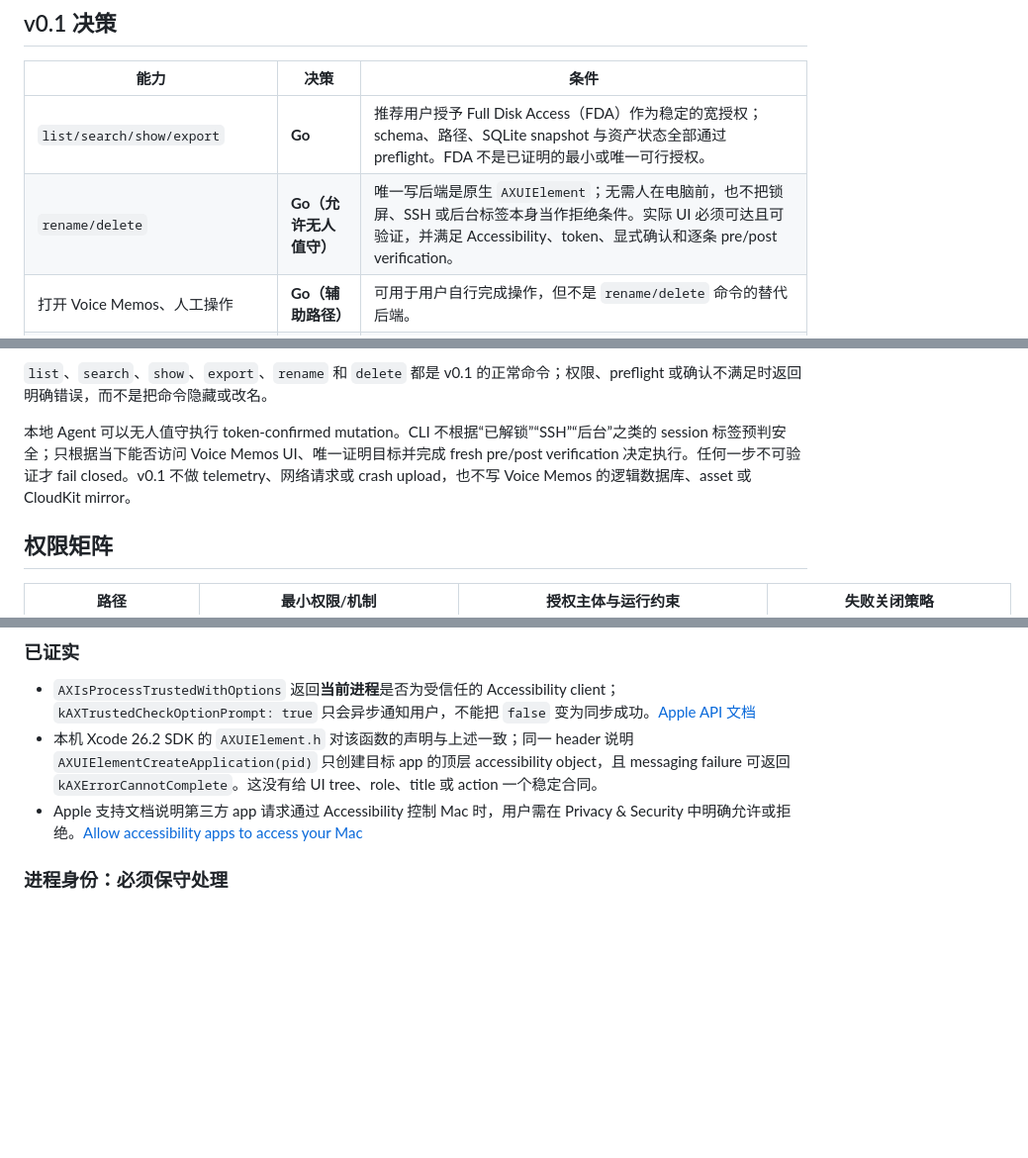
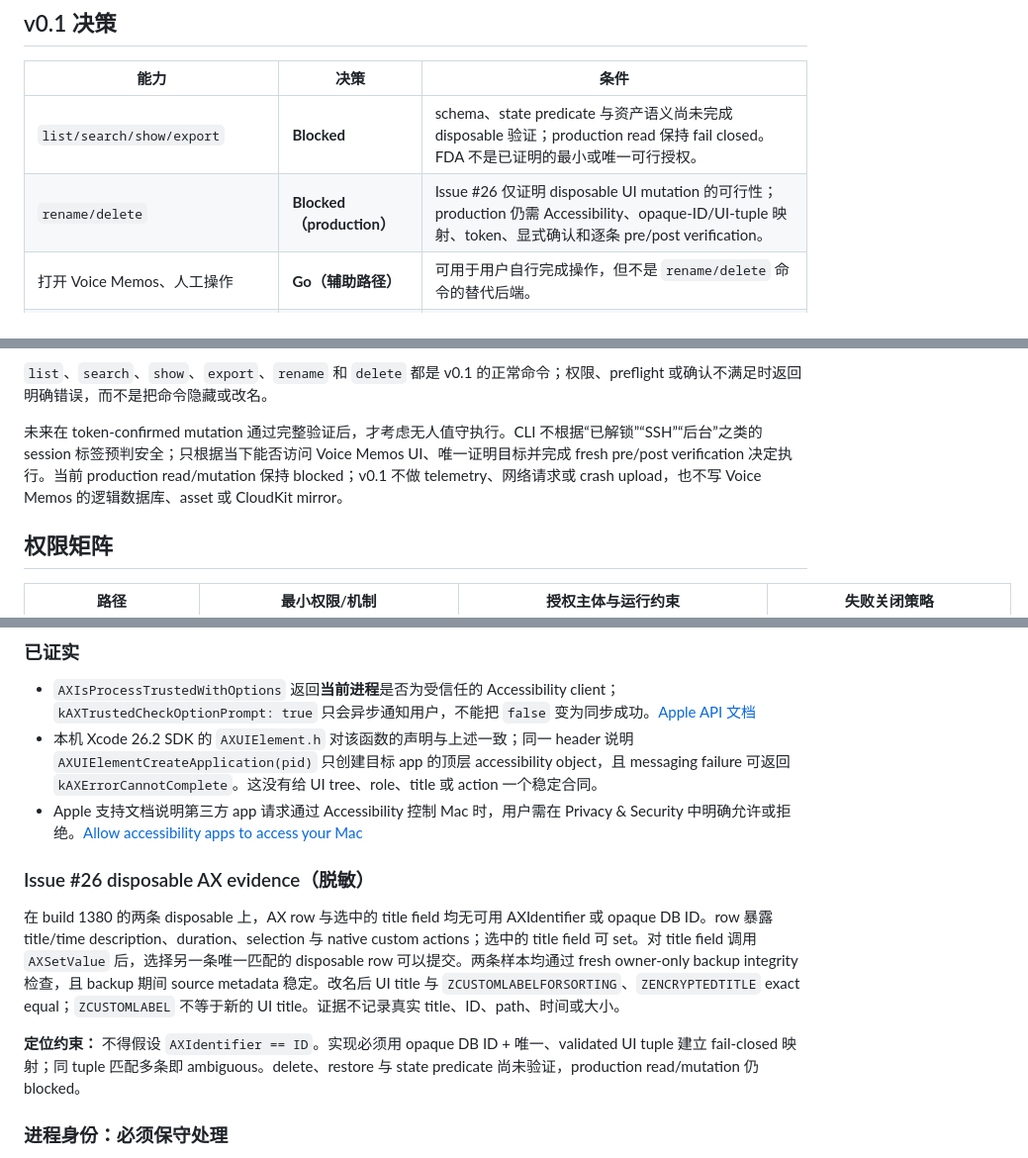
Before and after one commit to patrick-fu/voice-memos-cli, a Markdown page: docs/research/macos-permissions-and-automation.md, 3 parts joined by grey strips. Shown at 99% size. Drawn GitHub-style; blank space fills up the shorter version.

```diff
--- a/docs/research/macos-permissions-and-automation.md
+++ b/docs/research/macos-permissions-and-automation.md
@@ -11,8 +11,8 @@
 
 | 能力 | 决策 | 条件 |
 | --- | --- | --- |
-| `list/search/show/export` | **Go** | 推荐用户授予 Full Disk Access（FDA）作为稳定的宽授权；schema、路径、SQLite snapshot 与资产状态全部通过 preflight。FDA 不是已证明的最小或唯一可行授权。 |
-| `rename/delete` | **Go（允许无人值守）** | 唯一写后端是原生 `AXUIElement`；无需人在电脑前，也不把锁屏、SSH 或后台标签本身当作拒绝条件。实际 UI 必须可达且可验证，并满足 Accessibility、token、显式确认和逐条 pre/post verification。 |
+| `list/search/show/export` | **Blocked** | schema、state predicate 与资产语义尚未完成 disposable 验证；production read 保持 fail closed。FDA 不是已证明的最小或唯一可行授权。 |
+| `rename/delete` | **Blocked（production）** | Issue #26 仅证明 disposable UI mutation 的可行性；production 仍需 Accessibility、opaque-ID/UI-tuple 映射、token、显式确认和逐条 pre/post verification。 |
 | 打开 Voice Memos、人工操作 | **Go（辅助路径）** | 可用于用户自行完成操作，但不是 `rename/delete` 命令的替代后端。 |
 | System Events/JXA UI scripting | **No-Go（默认实现）** | 它增加 Apple Events/Automation 面；尚无证据证明它能免除 Accessibility。仅可作为单独、后续实验证明的兼容后备。 |
 | 直接改 Voice Memos SQLite、资源或 CloudKit mirror | **No-Go** | FDA 只解决文件可读性，不提供 Core Data、`voicememod`、CloudKit 或 Recently Deleted 的一致性契约。 |
@@ -22,7 +22,7 @@
 
 `list`、`search`、`show`、`export`、`rename` 和 `delete` 都是 v0.1 的正常命令；权限、preflight 或确认不满足时返回明确错误，而不是把命令隐藏或改名。
 
-本地 Agent 可以无人值守执行 token-confirmed mutation。CLI 不根据“已解锁”“SSH”“后台”之类的 session 标签预判安全；只根据当下能否访问 Voice Memos UI、唯一证明目标并完成 fresh pre/post verification 决定执行。任何一步不可验证才 fail closed。v0.1 不做 telemetry、网络请求或 crash upload，也不写 Voice Memos 的逻辑数据库、asset 或 CloudKit mirror。
+未来在 token-confirmed mutation 通过完整验证后，才考虑无人值守执行。CLI 不根据“已解锁”“SSH”“后台”之类的 session 标签预判安全；只根据当下能否访问 Voice Memos UI、唯一证明目标并完成 fresh pre/post verification 决定执行。当前 production read/mutation 保持 blocked；v0.1 不做 telemetry、网络请求或 crash upload，也不写 Voice Memos 的逻辑数据库、asset 或 CloudKit mirror。
 
 ## 权限矩阵
 
@@ -59,6 +59,12 @@
 - `AXIsProcessTrustedWithOptions` 返回**当前进程**是否为受信任的 Accessibility client；`kAXTrustedCheckOptionPrompt: true` 只会异步通知用户，不能把 `false` 变为同步成功。[Apple API 文档](https://developer.apple.com/documentation/applicationservices/1459186-axisprocesstrustedwithoptions)
 - 本机 Xcode 26.2 SDK 的 `AXUIElement.h` 对该函数的声明与上述一致；同一 header 说明 `AXUIElementCreateApplication(pid)` 只创建目标 app 的顶层 accessibility object，且 messaging failure 可返回 `kAXErrorCannotComplete`。这没有给 UI tree、role、title 或 action 一个稳定合同。
 - Apple 支持文档说明第三方 app 请求通过 Accessibility 控制 Mac 时，用户需在 Privacy & Security 中明确允许或拒绝。[Allow accessibility apps to access your Mac](https://support.apple.com/en-euro/guide/mac-help/-mh43185/mac)
+
+### Issue #26 disposable AX evidence（脱敏）
+
+在 build 1380 的两条 disposable 上，AX row 与选中的 title field 均无可用 AXIdentifier 或 opaque DB ID。row 暴露 title/time description、duration、selection 与 native custom actions；选中的 title field 可 set。对 title field 调用 `AXSetValue` 后，选择另一条唯一匹配的 disposable row 可以提交。两条样本均通过 fresh owner-only backup integrity 检查，且 backup 期间 source metadata 稳定。改名后 UI title 与 `ZCUSTOMLABELFORSORTING`、`ZENCRYPTEDTITLE` exact equal；`ZCUSTOMLABEL` 不等于新的 UI title。证据不记录真实 title、ID、path、时间或大小。
+
+**定位约束：** 不得假设 `AXIdentifier == ID`。实现必须用 opaque DB ID + 唯一、validated UI tuple 建立 fail-closed 映射；同 tuple 匹配多条即 ambiguous。delete、restore 与 state predicate 尚未验证，production read/mutation 仍 blocked。
 
 ### 进程身份：必须保守处理
 
```
Also changed, not shown: other parts of docs/research/macos-permissions-and-automation.md (+2 -2 lines), docs/research/real-schema-adapter-contract.md (+11 -9 lines).
